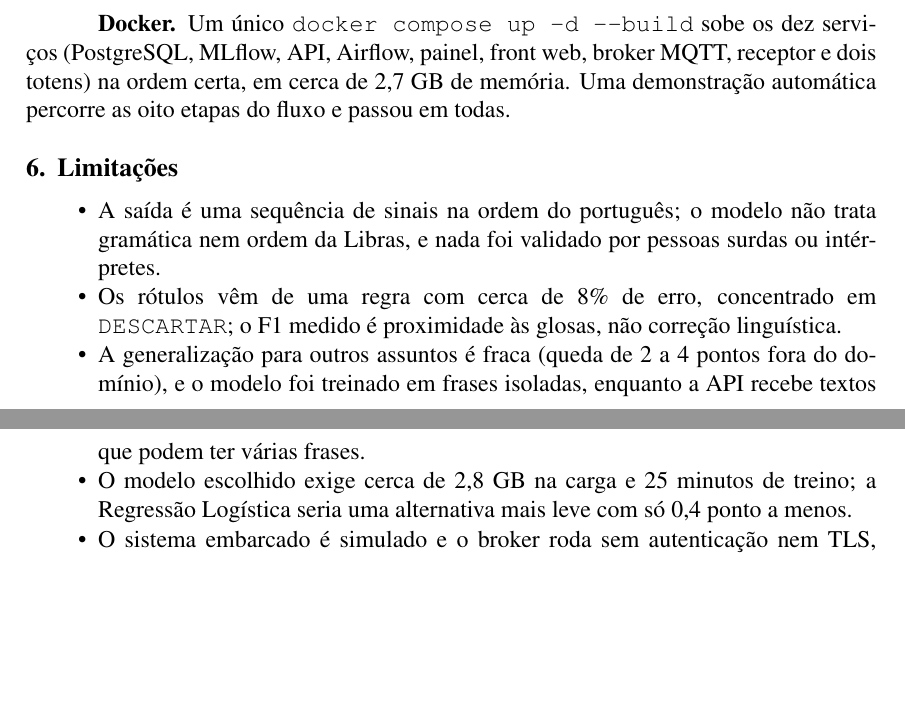
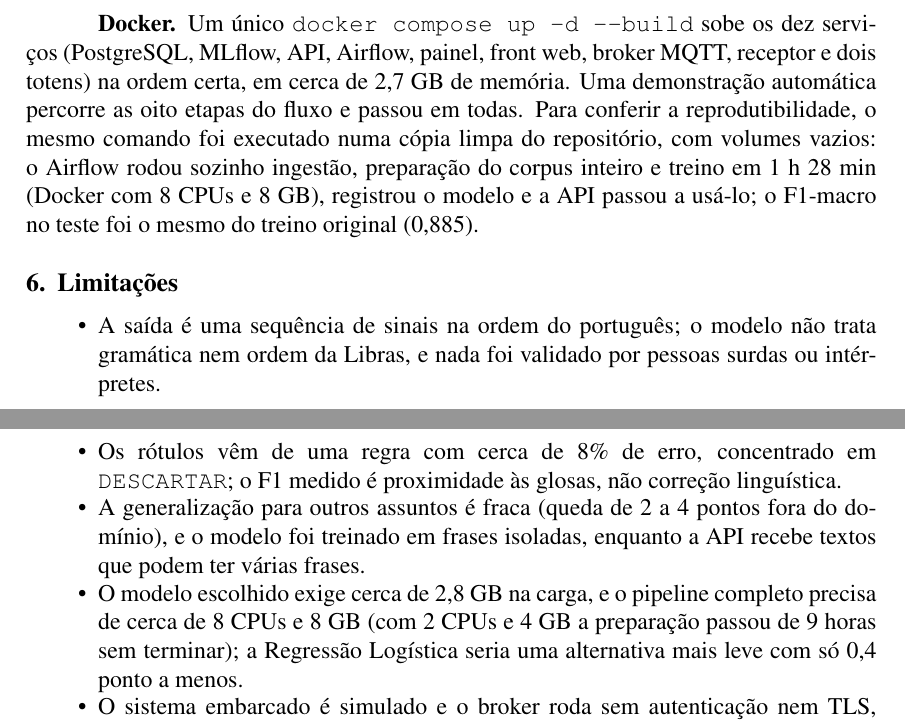
Before and after one commit to Carlosesposito22/Sinaliza, a LaTeX paper (reports/relatorio/relatorio.tex): two parts of pages 9 and 10 of 11, joined at a grey line, cut so that both start at the same text, the shorter picture padded with empty space. Compiled offline with pdfLaTeX.

Commit message:
docs(reports): relatório cita o perfil completo e a Tabela 1 cabe na margem
O parágrafo do Docker registra a execução numa cópia limpa (1 h 28 min com
8 CPUs e 8 GB, F1-macro 0,885 no teste, igual ao treino original) e a
limitação de recursos do pipeline completo. A Tabela 1 passava 46 pt da
margem; agora usa \small e colunas mais estreitas. PDF recompilado no
Overleaf, 11 páginas.

```diff
--- a/reports/relatorio/relatorio.tex
+++ b/reports/relatorio/relatorio.tex
@@ -400,6 +402,10 @@ mensagens perdidas pela numeração), a versão e as métricas do modelo e o est
 \textbf{Docker.} Um único \texttt{docker compose up -d -{}-build} sobe os dez serviços (PostgreSQL,
 MLflow, API, Airflow, painel, front web, broker MQTT, receptor e dois totens) na ordem certa, em cerca de
 2,7~GB de memória. Uma demonstração automática percorre as oito etapas do fluxo e passou em todas.
+Para conferir a reprodutibilidade, o mesmo comando foi executado numa cópia limpa do repositório, com
+volumes vazios: o Airflow rodou sozinho ingestão, preparação do corpus inteiro e treino em 1~h 28~min
+(Docker com 8 CPUs e 8~GB), registrou o modelo e a API passou a usá-lo; o F1-macro no teste foi o
+mesmo do treino original (0,885).
 
 \section{Limitações}\label{sec:limitacoes}
 
@@ -410,7 +416,8 @@ MLflow, API, Airflow, painel, front web, broker MQTT, receptor e dois totens) na
   medido é proximidade às glosas, não correção linguística.
 \item A generalização para outros assuntos é fraca (queda de 2 a 4 pontos fora do domínio), e o
   modelo foi treinado em frases isoladas, enquanto a API recebe textos que podem ter várias frases.
-\item O modelo escolhido exige cerca de 2,8~GB na carga e 25 minutos de treino; a Regressão Logística
+\item O modelo escolhido exige cerca de 2,8~GB na carga, e o pipeline completo precisa de cerca de
+  8 CPUs e 8~GB (com 2 CPUs e 4~GB a preparação passou de 9 horas sem terminar); a Regressão Logística
   seria uma alternativa mais leve com só 0,4 ponto a menos.
 \item O sistema embarcado é simulado e o broker roda sem autenticação nem TLS, adequado só ao uso
   local.
```
Also changed, not shown: reports/relatorio-sinaliza-sbc.pdf, reports/relatorio/relatorio.tex (2 more changed lines).
